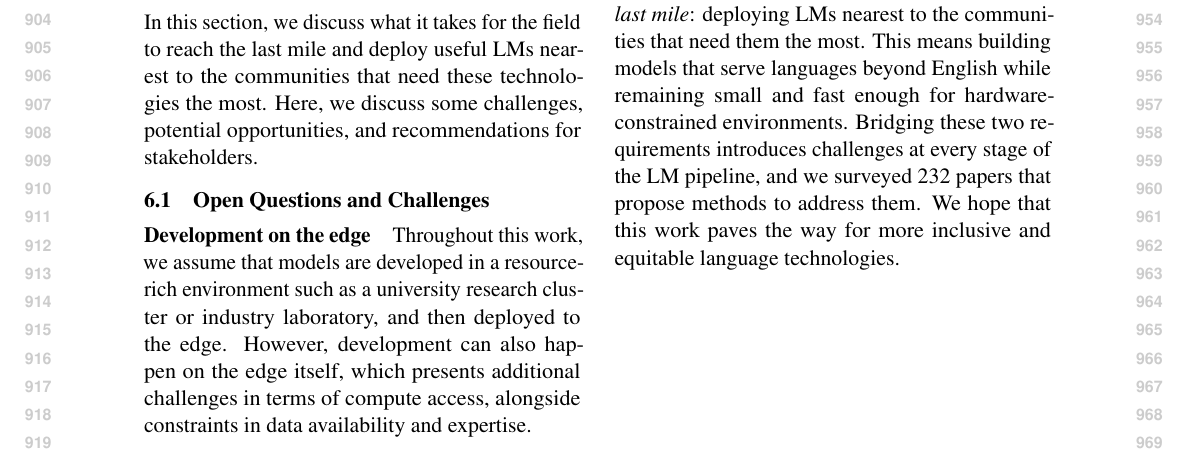
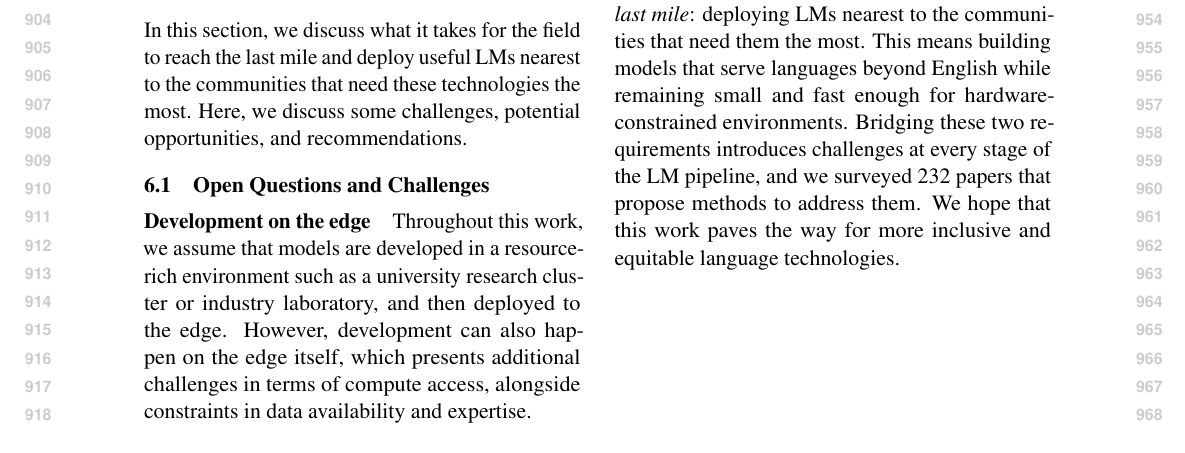
Before and after one commit to ljvmiranda921/multilinguality-at-the-edge, a LaTeX paper (tacl2021v1-template.tex): part of page 10 of 28, cut so that both start at the same text. Compiled offline with pdfLaTeX.

Commit message:
[wip] Update

```diff
--- a/tacl2021v1-template.tex
+++ b/tacl2021v1-template.tex
@@ -606,7 +606,7 @@ This suggests that the diversity of methods in edge LM systems is uneven across
 
 In this section, we discuss what it takes for the field to reach the last mile and deploy useful LMs
 nearest to the communities that need these technologies the most.
-Here, we discuss some challenges, potential opportunities, and recommendations for stakeholders.
+Here, we discuss some challenges, potential opportunities, and recommendations.
 
 
 
```
